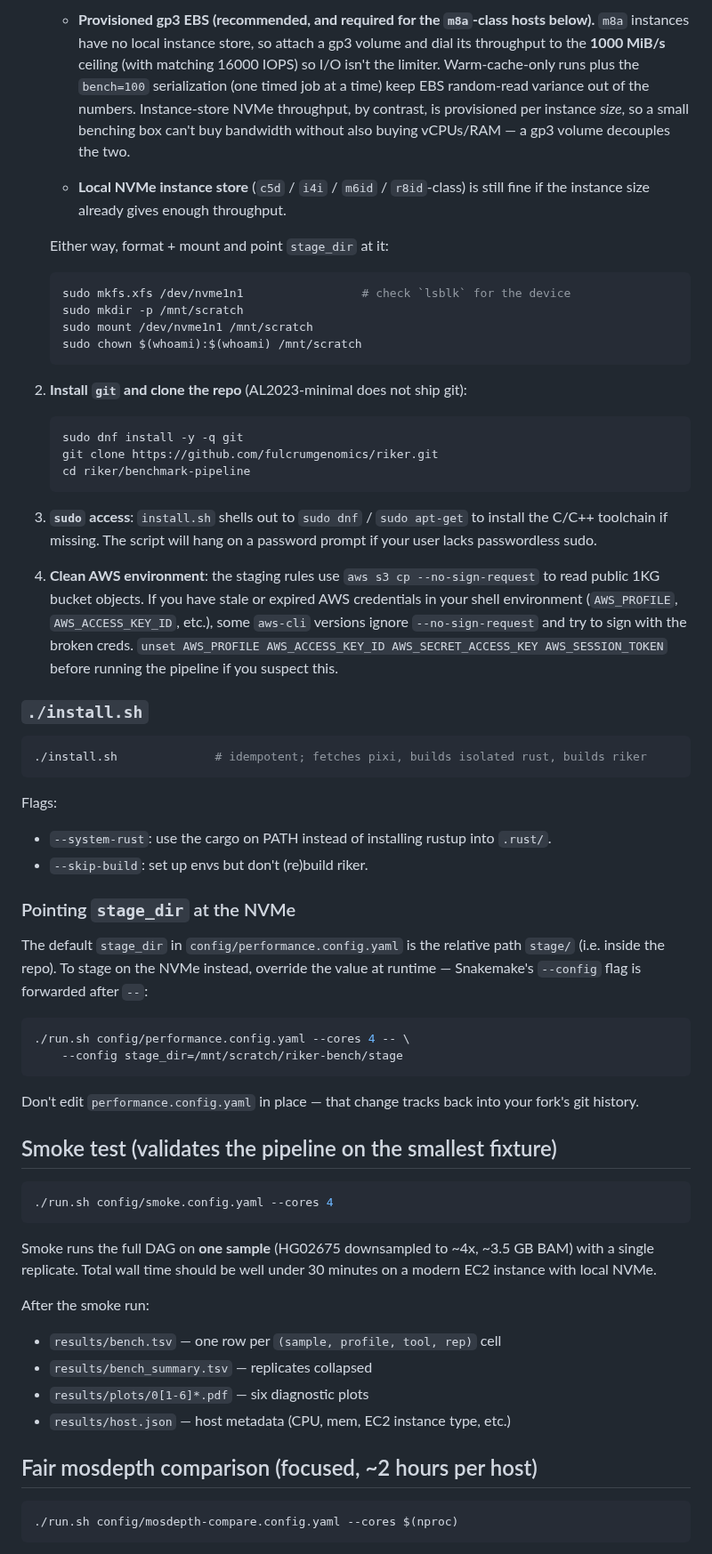
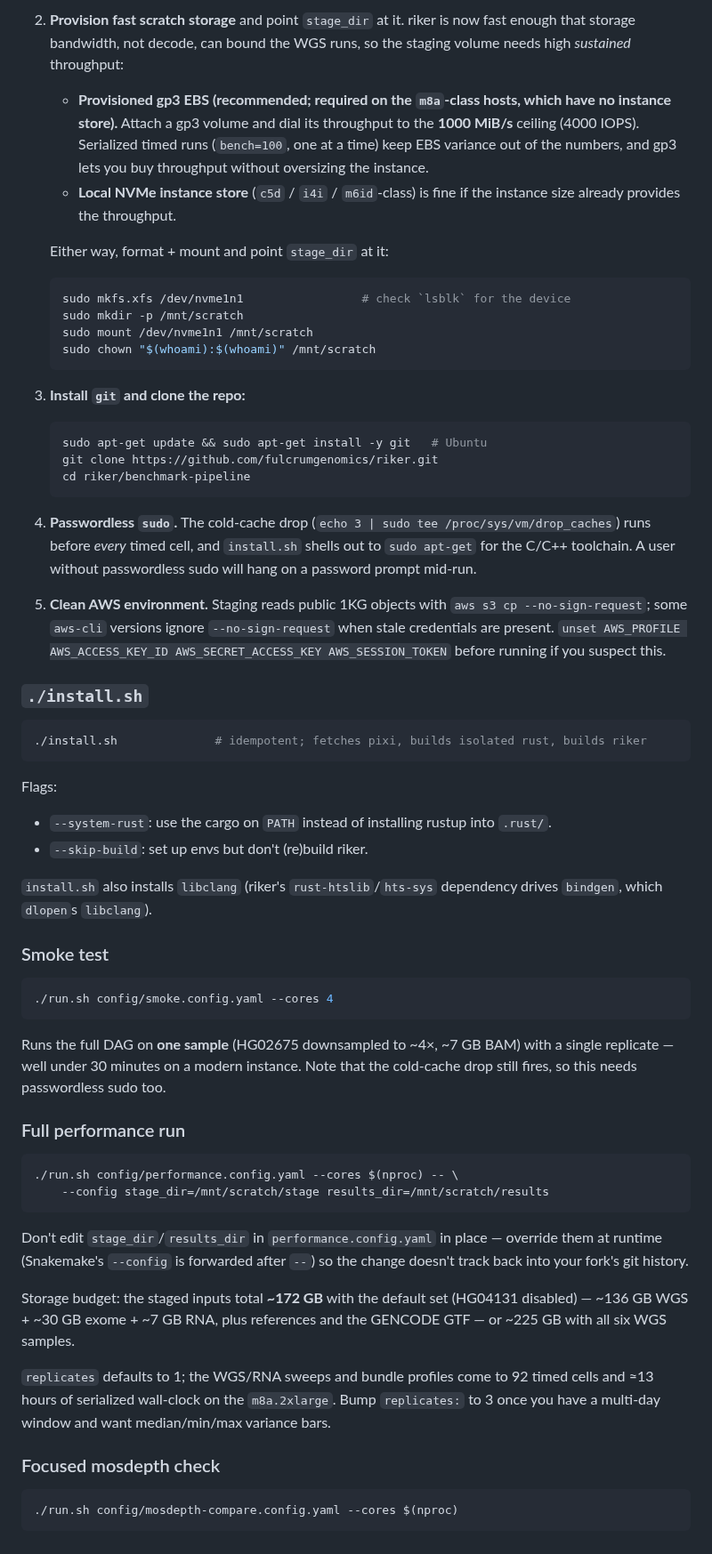
Before and after one commit to fulcrumgenomics/riker, a Markdown page: benchmark-pipeline/README.md, the part around one of its changes. Shown at 89% size. GitHub-like rendering.

````diff
--- a/benchmark-pipeline/README.md
+++ b/benchmark-pipeline/README.md
@@ -142,16 +294,15 @@ These steps aren't done by `install.sh` itself:
 
-   - **Provisioned gp3 EBS (recommended, and required for the `m8a`-class
-     hosts below).** `m8a` instances have no local instance store, so
-     attach a gp3 volume and dial its throughput to the **1000 MiB/s**
-     ceiling (with matching 16000 IOPS) so I/O isn't the limiter.
-     Warm-cache-only runs plus the `bench=100` serialization (one timed
-     job at a time) keep EBS random-read variance out of the numbers.
-     Instance-store NVMe throughput, by contrast, is provisioned per
-     instance *size*, so a small benching box can't buy bandwidth without
-     also buying vCPUs/RAM — a gp3 volume decouples the two.
+2. **Provision fast scratch storage** and point `stage_dir` at it. riker is
+   now fast enough that storage bandwidth, not decode, can bound the WGS
+   runs, so the staging volume needs high *sustained* throughput:
 
-   - **Local NVMe instance store** (`c5d` / `i4i` / `m6id` / `r8id`-class)
-     is still fine if the instance size already gives enough throughput.
+   - **Provisioned gp3 EBS (recommended; required on the `m8a`-class hosts,
+     which have no instance store).** Attach a gp3 volume and dial its
+     throughput to the **1000 MiB/s** ceiling (4000 IOPS). Serialized timed
+     runs (`bench=100`, one at a time) keep EBS variance out of the numbers,
+     and gp3 lets you buy throughput without oversizing the instance.
+   - **Local NVMe instance store** (`c5d` / `i4i` / `m6id`-class) is fine if
+     the instance size already provides the throughput.
 
    Either way, format + mount and point `stage_dir` at it:
 
@@ -159,29 +310,27 @@ These steps aren't done by `install.sh` itself:
    sudo mkfs.xfs /dev/nvme1n1                 # check `lsblk` for the device
    sudo mkdir -p /mnt/scratch
    sudo mount /dev/nvme1n1 /mnt/scratch
-   sudo chown $(whoami):$(whoami) /mnt/scratch
+   sudo chown "$(whoami):$(whoami)" /mnt/scratch
    ```
 
-2. **Install `git` and clone the repo** (AL2023-minimal does not ship
-   git):
+3. **Install `git` and clone the repo:**
 
    ```bash
-   sudo dnf install -y -q git
+   sudo apt-get update && sudo apt-get install -y git   # Ubuntu
    git clone https://github.com/fulcrumgenomics/riker.git
    cd riker/benchmark-pipeline
    ```
 
-3. **`sudo` access**: `install.sh` shells out to `sudo dnf` / `sudo
-   apt-get` to install the C/C++ toolchain if missing. The script will
-   hang on a password prompt if your user lacks passwordless sudo.
+4. **Passwordless `sudo`.** The cold-cache drop (`echo 3 | sudo tee
+   /proc/sys/vm/drop_caches`) runs before *every* timed cell, and
+   `install.sh` shells out to `sudo apt-get` for the C/C++ toolchain. A
+   user without passwordless sudo will hang on a password prompt mid-run.
 
-4. **Clean AWS environment**: the staging rules use `aws s3 cp
-   --no-sign-request` to read public 1KG bucket objects. If you have
-   stale or expired AWS credentials in your shell environment
-   (`AWS_PROFILE`, `AWS_ACCESS_KEY_ID`, etc.), some `aws-cli` versions
-   ignore `--no-sign-request` and try to sign with the broken creds.
-   `unset AWS_PROFILE AWS_ACCESS_KEY_ID AWS_SECRET_ACCESS_KEY
-   AWS_SESSION_TOKEN` before running the pipeline if you suspect this.
+5. **Clean AWS environment.** Staging reads public 1KG objects with
+   `aws s3 cp --no-sign-request`; some `aws-cli` versions ignore
+   `--no-sign-request` when stale credentials are present. `unset
+   AWS_PROFILE AWS_ACCESS_KEY_ID AWS_SECRET_ACCESS_KEY AWS_SESSION_TOKEN`
+   before running if you suspect this.
 
 ### `./install.sh`
 
@@ -190,42 +339,43 @@ These steps aren't done by `install.sh` itself:
 ```
 
 Flags:
-- `--system-rust`: use the cargo on PATH instead of installing rustup into `.rust/`.
+- `--system-rust`: use the cargo on `PATH` instead of installing rustup into `.rust/`.
 - `--skip-build`: set up envs but don't (re)build riker.
 
-### Pointing `stage_dir` at the NVMe
+`install.sh` also installs `libclang` (riker's `rust-htslib`/`hts-sys`
+dependency drives `bindgen`, which `dlopen`s `libclang`).
 
-The default `stage_dir` in `config/performance.config.yaml` is the
-relative path `stage/` (i.e. inside the repo). To stage on the NVMe
-instead, override the value at runtime — Snakemake's `--config` flag is
-forwarded after `--`:
-
-```bash
-./run.sh config/performance.config.yaml --cores 4 -- \
-    --config stage_dir=/mnt/scratch/riker-bench/stage
-```
-
-Don't edit `performance.config.yaml` in place — that change tracks back
-into your fork's git history.
-
-## Smoke test (validates the pipeline on the smallest fixture)
+### Smoke test
 
 ```bash
 ./run.sh config/smoke.config.yaml --cores 4
 ```
 
-Smoke runs the full DAG on **one sample** (HG02675 downsampled to ~4x,
-~3.5 GB BAM) with a single replicate. Total wall time should be well
-under 30 minutes on a modern EC2 instance with local NVMe.
+Runs the full DAG on **one sample** (HG02675 downsampled to ~4×, ~7 GB BAM)
+with a single replicate — well under 30 minutes on a modern instance. Note
+that the cold-cache drop still fires, so this needs passwordless sudo too.
 
-After the smoke run:
+### Full performance run
 
-- `results/bench.tsv` — one row per `(sample, profile, tool, rep)` cell
-- `results/bench_summary.tsv` — replicates collapsed
-- `results/plots/0[1-6]*.pdf` — six diagnostic plots
-- `results/host.json` — host metadata (CPU, mem, EC2 instance type, etc.)
+```bash
+./run.sh config/performance.config.yaml --cores $(nproc) -- \
+    --config stage_dir=/mnt/scratch/stage results_dir=/mnt/scratch/results
+```
 
-## Fair mosdepth comparison (focused, ~2 hours per host)
+Don't edit `stage_dir`/`results_dir` in `performance.config.yaml` in
+place — override them at runtime (Snakemake's `--config` is forwarded after
+`--`) so the change doesn't track back into your fork's git history.
+
+Storage budget: the staged inputs total **~172 GB** with the default set
+(HG04131 disabled) — ~136 GB WGS + ~30 GB exome + ~7 GB RNA, plus
+references and the GENCODE GTF — or ~225 GB with all six WGS samples.
+
+`replicates` defaults to 1; the WGS/RNA sweeps and bundle profiles come to
+92 timed cells and ≈13 hours of serialized wall-clock on the
+`m8a.2xlarge`. Bump `replicates:` to 3 once you have a multi-day window and
+want median/min/max variance bars.
+
+### Focused mosdepth check
 
 ```bash
 ./run.sh config/mosdepth-compare.config.yaml --cores $(nproc)
````
Also changed, not shown: other parts of benchmark-pipeline/README.md (+296 -227 lines), benchmark-pipeline/docs/images/fig_memory.png (added), benchmark-pipeline/docs/images/fig_rna_scaling.png (added), benchmark-pipeline/docs/images/fig_wgs_scaling.png (added), 1 other file.
